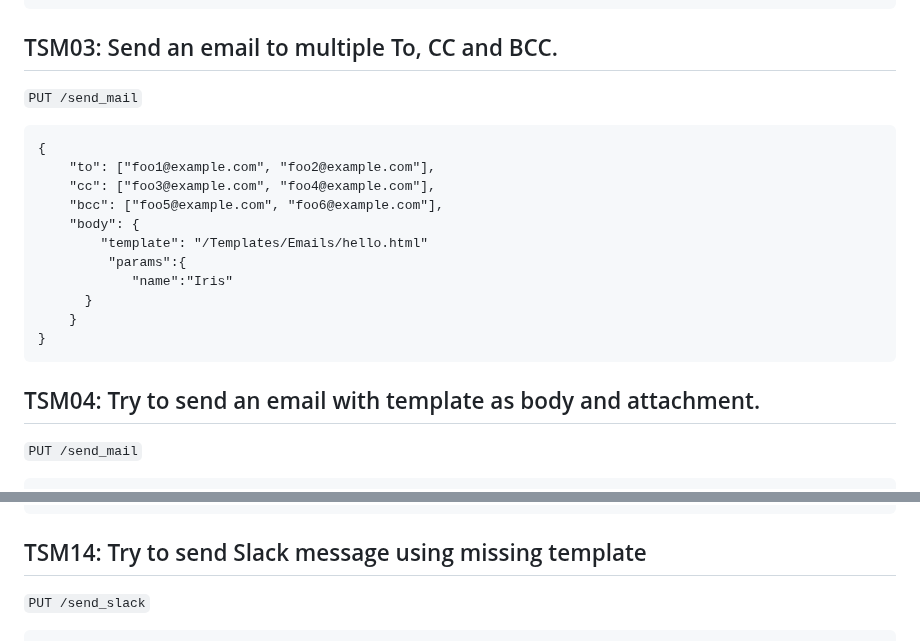
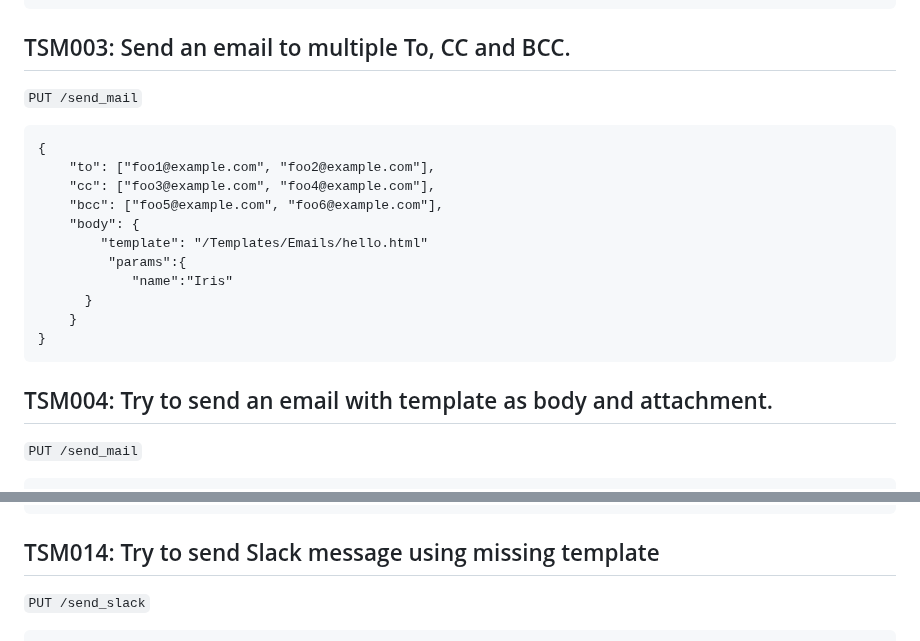
Before and after one commit to TeskaLabs/asab-iris, a Markdown page: qa.md, 2 parts joined by grey strips. GitHub-like rendering.

````diff
--- a/qa.md
+++ b/qa.md
@@ -39,7 +39,7 @@
 ```
 
 
-## TSM03: Send an email to multiple To, CC and BCC.
+## TSM003: Send an email to multiple To, CC and BCC.
 
 `PUT /send_mail`
 
@@ -57,7 +57,7 @@
 }
 ```
 
-## TSM04: Try to send an email with template as body and attachment.
+## TSM004: Try to send an email with template as body and attachment.
 
 `PUT /send_mail`
 
@@ -195,7 +195,7 @@
 }
 ```
 
-## TSM14: Try to send Slack message using missing template
+## TSM014: Try to send Slack message using missing template
 
 `PUT /send_slack`
 
````
Also changed, not shown: other parts of qa.md (+9 -9 lines).
